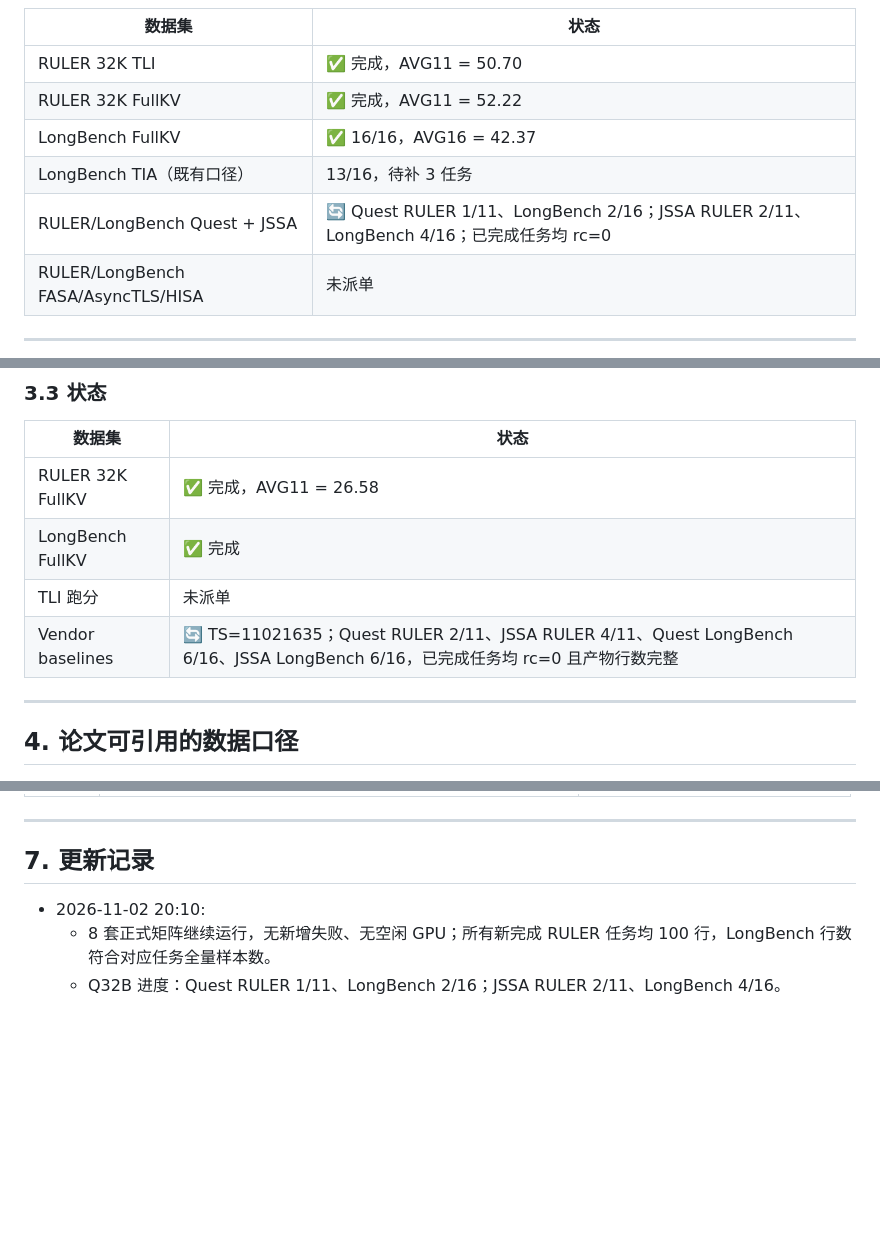
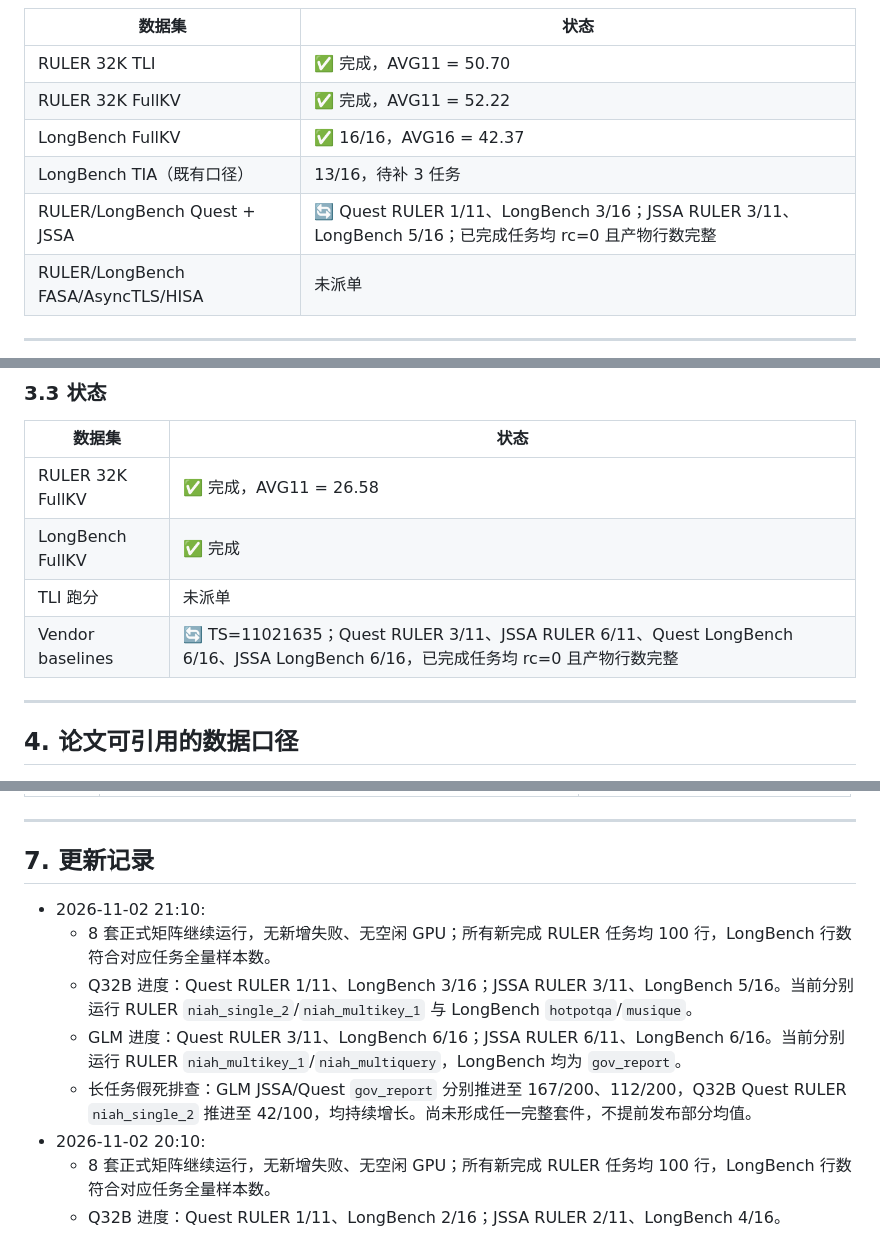
Before and after one commit to Chosen-David/two-level-attention, a Markdown page: research/docs/论文baseline矩阵补齐报告_20261031_by_claude.md, 3 parts joined by grey strips. Drawn GitHub-style; blank space fills up the shorter version.

Commit message:
docs(baseline): 更新八套矩阵 21:10 监督进度
Co-Authored-By: Kimi <noreply@moonshot.cn>

```diff
--- a/research/docs/论文baseline矩阵补齐报告_20261031_by_claude.md
+++ b/research/docs/论文baseline矩阵补齐报告_20261031_by_claude.md
@@ -87,7 +87,7 @@ TLI 领先最接近对手 HISA +1.08，领先 JSSA +1.64，领先 FullKV +1.39
 | RULER 32K FullKV | ✅ 完成，AVG11 = 52.22 |
 | LongBench FullKV | ✅ 16/16，AVG16 = 42.37 |
 | LongBench TIA（既有口径） | 13/16，待补 3 任务 |
-| RULER/LongBench Quest + JSSA | 🔄 Quest RULER 1/11、LongBench 2/16；JSSA RULER 2/11、LongBench 4/16；已完成任务均 rc=0 |
+| RULER/LongBench Quest + JSSA | 🔄 Quest RULER 1/11、LongBench 3/16；JSSA RULER 3/11、LongBench 5/16；已完成任务均 rc=0 且产物行数完整 |
 | RULER/LongBench FASA/AsyncTLS/HISA | 未派单 |
 
 ---
@@ -128,7 +128,7 @@ TLI 领先最接近对手 HISA +1.08，领先 JSSA +1.64，领先 FullKV +1.39
 | RULER 32K FullKV | ✅ 完成，AVG11 = 26.58 |
 | LongBench FullKV | ✅ 完成 |
 | TLI 跑分 | 未派单 |
-| Vendor baselines | 🔄 TS=11021635；Quest RULER 2/11、JSSA RULER 4/11、Quest LongBench 6/16、JSSA LongBench 6/16，已完成任务均 rc=0 且产物行数完整 |
+| Vendor baselines | 🔄 TS=11021635；Quest RULER 3/11、JSSA RULER 6/11、Quest LongBench 6/16、JSSA LongBench 6/16，已完成任务均 rc=0 且产物行数完整 |
 
 ---
 
@@ -199,6 +199,11 @@ TLI 领先最接近对手 HISA +1.08，领先 JSSA +1.64，领先 FullKV +1.39
 
 ## 7. 更新记录
 
+- 2026-11-02 21:10:
+  - 8 套正式矩阵继续运行，无新增失败、无空闲 GPU；所有新完成 RULER 任务均 100 行，LongBench 行数符合对应任务全量样本数。
+  - Q32B 进度：Quest RULER 1/11、LongBench 3/16；JSSA RULER 3/11、LongBench 5/16。当前分别运行 RULER `niah_single_2`/`niah_multikey_1` 与 LongBench `hotpotqa`/`musique`。
+  - GLM 进度：Quest RULER 3/11、LongBench 6/16；JSSA RULER 6/11、LongBench 6/16。当前分别运行 RULER `niah_multikey_1`/`niah_multiquery`，LongBench 均为 `gov_report`。
+  - 长任务假死排查：GLM JSSA/Quest `gov_report` 分别推进至 167/200、112/200，Q32B Quest RULER `niah_single_2` 推进至 42/100，均持续增长。尚未形成任一完整套件，不提前发布部分均值。
 - 2026-11-02 20:10:
   - 8 套正式矩阵继续运行，无新增失败、无空闲 GPU；所有新完成 RULER 任务均 100 行，LongBench 行数符合对应任务全量样本数。
   - Q32B 进度：Quest RULER 1/11、LongBench 2/16；JSSA RULER 2/11、LongBench 4/16。
```
Also changed, not shown: other parts of research/docs/论文baseline矩阵补齐报告_20261031_by_claude.md (+2 -2 lines).
